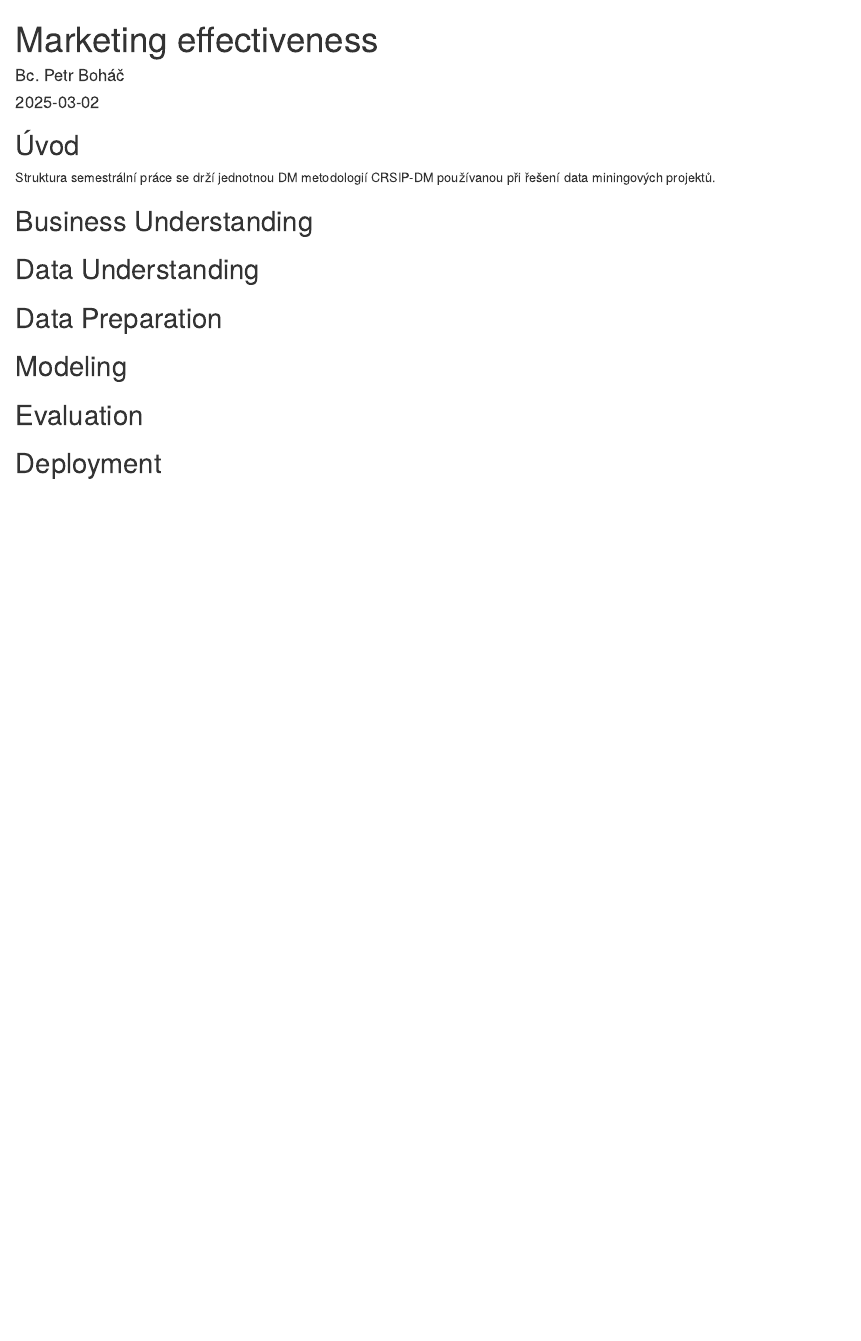
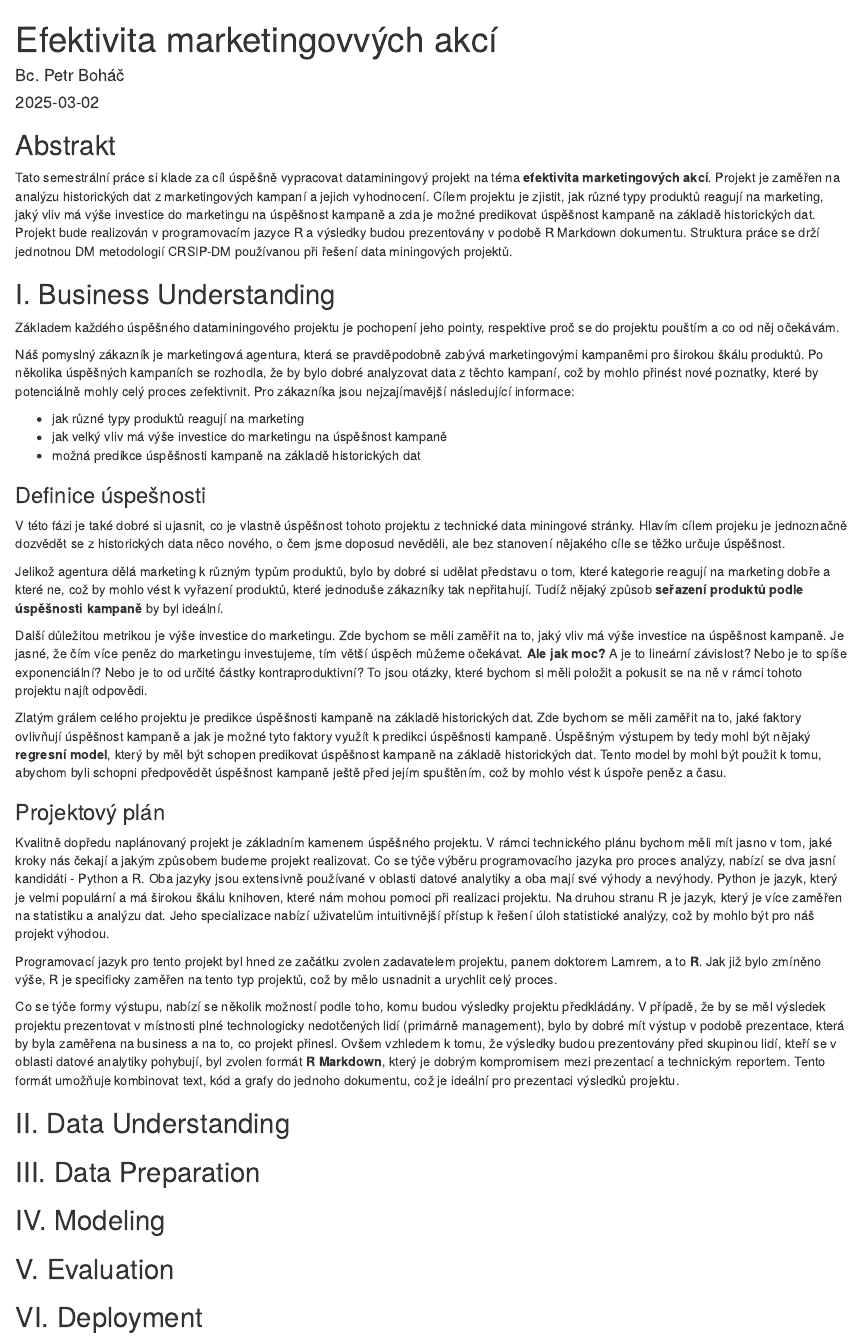
Before and after one commit to Pzdrs/dm, an R Markdown document (Semestralka.Rmd): the page in a window 1100 px wide, from its top. Rendered offline with R 4.5, knitr and Pandoc, with nearby package versions.

Commit message:
nejakej actual zacatek ty semestralky uz mi tece do bot

````diff
--- a/Semestralka.Rmd
+++ b/Semestralka.Rmd
@@ -1,5 +1,5 @@
 ---
-title: "Marketing effectiveness"
+title: "Efektivita marketingovvých akcí"
 author: "Bc. Petr Boháč"
 date: "2025-03-02"
 output: html_document
@@ -9,12 +9,41 @@ output: html_document
 knitr::opts_chunk$set(echo = TRUE)
 ```
 
-## Úvod
-Struktura semestrální práce se drží jednotnou DM metodologií CRSIP-DM používanou při řešení data miningových projektů.
+## Abstrakt
+Tato semestrální práce si klade za cíl úspěšně vypracovat dataminingový projekt na téma **efektivita marketingových akcí**. Projekt je zaměřen na analýzu historických dat z marketingových kampaní a jejich vyhodnocení. Cílem projektu je zjistit, jak různé typy produktů reagují na marketing, jaký vliv má výše investice do marketingu na úspěšnost kampaně a zda je možné predikovat úspěšnost kampaně na základě historických dat. Projekt bude realizován v programovacím jazyce R a výsledky budou prezentovány v podobě R Markdown dokumentu. Struktura práce se drží jednotnou DM metodologií CRSIP-DM používanou při řešení data miningových projektů.
 
-## Business Understanding
-## Data Understanding
-## Data Preparation
-## Modeling
-## Evaluation
-## Deployment
+## I. Business Understanding
+Základem každého úspěšného dataminingového projektu je pochopení jeho pointy, respektive proč se do projektu pouštím a co od něj očekávám.
+
+Náš pomyslný zákazník je marketingová agentura, která se pravděpodobně zabývá marketingovými kampaněmi pro širokou škálu produktů. Po několika
+úspěšných kampaních se rozhodla, že by bylo dobré analyzovat data z těchto kampaní, což by mohlo přinést nové poznatky, které by potenciálně mohly celý proces zefektivnit. Pro zákazníka jsou nejzajímavější následující informace:
+
+- jak různé typy produktů reagují na marketing
+- jak velký vliv má výše investice do marketingu na úspěšnost kampaně
+- možná predikce úspěšnosti kampaně na základě historických dat
+
+### Definice úspešnosti
+
+V této fázi je také dobré si ujasnit, co je vlastně úspěšnost tohoto projektu z technické data miningové stránky. Hlavím cílem projeku je jednoznačně dozvědět se z historických data něco nového, o čem jsme doposud nevěděli, ale bez stanovení nějakého cíle se těžko určuje úspěšnost.
+
+Jelikož agentura dělá marketing k různým typům produktů, bylo by dobré si udělat představu o tom, které kategorie reagují na marketing dobře a které ne, což by mohlo vést k vyřazení produktů, které jednoduše zákazníky tak nepřitahují. Tudíž nějaký způsob **seřazení produktů podle úspěšnosti kampaně** by byl ideální.
+
+Další důležitou metrikou je výše investice do marketingu. Zde bychom se měli zaměřit na to, jaký vliv má výše investice na úspěšnost kampaně. Je jasné, že čím více peněz do marketingu investujeme, tím větší úspěch můžeme očekávat. **Ale jak moc?** A je to lineární závislost? Nebo je to spíše exponenciální? Nebo je to od určité částky kontraproduktivní? To jsou otázky, které bychom si měli položit a pokusit se na ně v rámci tohoto projektu najít odpovědi.
+
+Zlatým grálem celého projektu je predikce úspěšnosti kampaně na základě historických dat. Zde bychom se měli zaměřit na to, jaké faktory ovlivňují úspěšnost kampaně a jak je možné tyto faktory využít k predikci úspěšnosti kampaně. Úspěšným výstupem by tedy mohl být nějaký **regresní model**, který by měl být schopen predikovat úspěšnost kampaně na základě historických dat. Tento model by mohl být použit k tomu, abychom byli schopni předpovědět úspěšnost kampaně ještě před jejím spuštěním, což by mohlo vést k úspoře peněz a času.
+
+### Projektový plán
+
+Kvalitně dopředu naplánovaný projekt je základním kamenem úspěšného projektu. V rámci technického plánu bychom měli mít jasno v tom, jaké kroky nás čekají a jakým způsobem budeme projekt realizovat. Co se týče výběru programovacího jazyka pro proces analýzy, nabízí se dva jasní kandidáti - Python a R. Oba jazyky jsou extensivně používané v oblasti datové analytiky a oba mají své výhody a nevýhody. Python je jazyk, který je velmi populární a má širokou škálu knihoven, které nám mohou pomoci při realizaci projektu. Na druhou stranu R je jazyk, který je více zaměřen na statistiku a analýzu dat. Jeho specializace nabízí uživatelům intuitivnější přístup k řešení úloh statistické analýzy, což by mohlo být pro náš projekt výhodou.
+
+Programovací jazyk pro tento projekt byl hned ze začátku zvolen zadavatelem projektu, panem doktorem Lamrem, a to **R**. Jak již bylo zmíněno výše, R je specificky zaměřen na tento typ projektů, což by mělo usnadnit a urychlit celý proces.
+
+Co se týče formy výstupu, nabízí se několik možností podle toho, komu budou výsledky projektu předkládány. V případě, že by se měl výsledek projektu prezentovat v místnosti plné technologicky nedotčených lidí (primárně management), bylo by dobré mít výstup v podobě prezentace, která by byla zaměřena na business a na to, co projekt přinesl. Ovšem vzhledem k tomu, že výsledky budou prezentovány před skupinou lidí, kteří se v oblasti datové analytiky pohybují, byl zvolen formát **R Markdown**, který je dobrým kompromisem mezi prezentací a technickým reportem. Tento formát umožňuje kombinovat text, kód a grafy do jednoho dokumentu, což je ideální pro prezentaci výsledků projektu.
+
+
+
+## II. Data Understanding
+## III. Data Preparation
+## IV. Modeling
+## V. Evaluation
+## VI. Deployment
````
Also changed, not shown: testik.R (+48 -1 lines), 1 other file.
